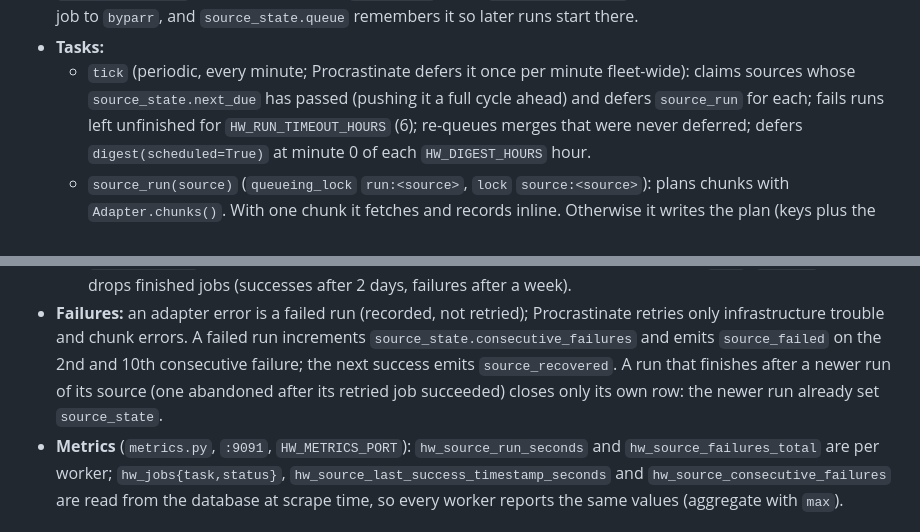
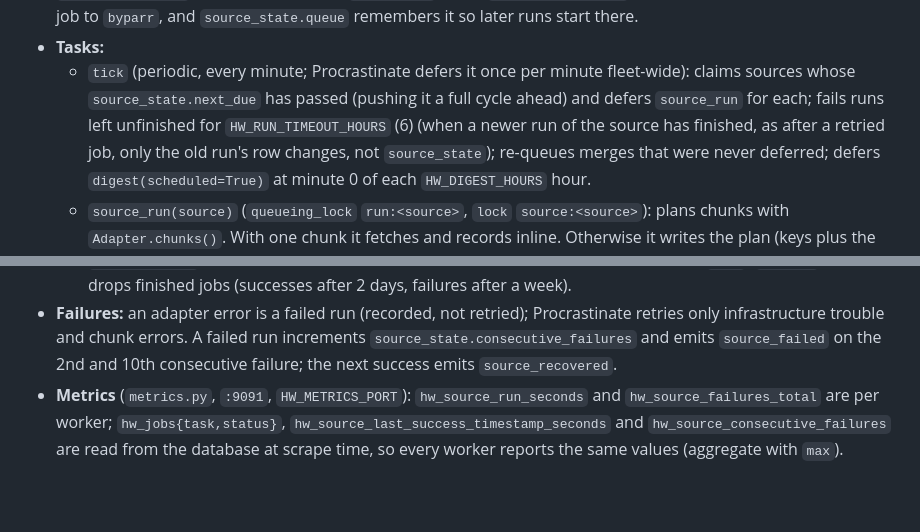
Before and after one commit to kensac/housing-watch, a Markdown page: docs/ARCHITECTURE.md, 2 parts joined by grey strips. Rendered like a GitHub page; blank space fills up the shorter version.

Commit message:
Document the late-run rule on tick, where abandonment happens

```diff
--- a/docs/ARCHITECTURE.md
+++ b/docs/ARCHITECTURE.md
@@ -86,7 +86,8 @@ serialization, retries and worker heartbeats. Its tables (`procrastinate_*`) are
 - **Tasks:**
   - `tick` (periodic, every minute; Procrastinate defers it once per minute fleet-wide): claims sources
     whose `source_state.next_due` has passed (pushing it a full cycle ahead) and defers `source_run` for
-    each; fails runs left unfinished for `HW_RUN_TIMEOUT_HOURS` (6); re-queues merges that were never
+    each; fails runs left unfinished for `HW_RUN_TIMEOUT_HOURS` (6) (when a newer run of the source has
+    finished, as after a retried job, only the old run's row changes, not `source_state`); re-queues merges that were never
     deferred; defers `digest(scheduled=True)` at minute 0 of each `HW_DIGEST_HOURS` hour.
   - `source_run(source)` (`queueing_lock` `run:<source>`, `lock` `source:<source>`): plans chunks with
     `Adapter.chunks()`. With one chunk it fetches and records inline. Otherwise it writes the plan
@@ -106,8 +107,7 @@ serialization, retries and worker heartbeats. Its tables (`procrastinate_*`) are
 - **Failures:** an adapter error is a failed run (recorded, not retried); Procrastinate retries only
   infrastructure trouble and chunk errors. A failed run increments `source_state.consecutive_failures`
   and emits `source_failed` on the 2nd and 10th consecutive failure; the next success emits
-  `source_recovered`. A run that finishes after a newer run of its source (one abandoned after its retried job
-  succeeded) closes only its own row: the newer run already set `source_state`.
+  `source_recovered`.
 - **Metrics** (`metrics.py`, `:9091`, `HW_METRICS_PORT`): `hw_source_run_seconds` and
   `hw_source_failures_total` are per worker; `hw_jobs{task,status}`,
   `hw_source_last_success_timestamp_seconds` and `hw_source_consecutive_failures` are read from the
```
